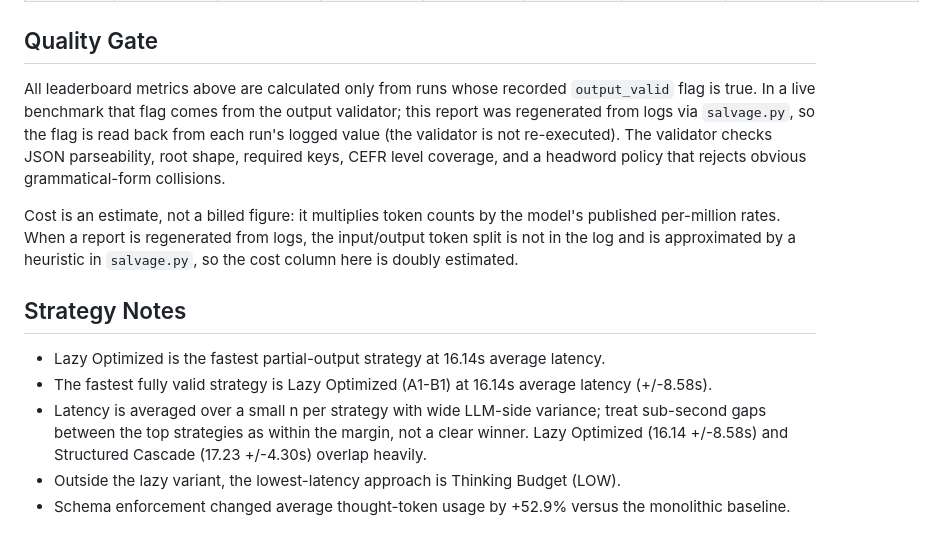
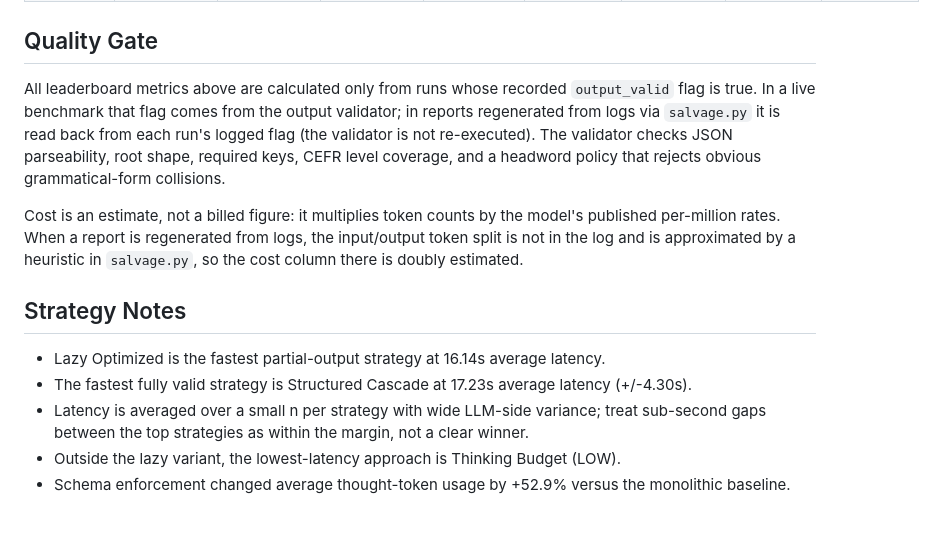
Before and after one commit to damiansire/gemini-inference-framework, a Markdown page: benchmark_results/BENCHMARK_RESULTS.md, the part around one of its changes. Rendered like a GitHub page.

Commit message:
fix(benchmark): regenera BENCHMARK_RESULTS.md con el selector corregido
Consecuencia directa de e795efa: el reporte commiteado coronaba a Lazy
Optimized (A1-B1, salida parcial) como "la mas rapida totalmente
valida". Regenerado offline desde benchmark_results/salvaged_results.json
(sin llamadas a la API) con _generate_benchmark_report ya corregido:
ahora es Structured Cascade (17.23s), consistente con el claim del README.

```diff
--- a/benchmark_results/BENCHMARK_RESULTS.md
+++ b/benchmark_results/BENCHMARK_RESULTS.md
@@ -22,17 +22,17 @@ Models benchmarked: gemini-3-flash-preview, gemini-3.1-pro-preview
 ## Quality Gate
 
 All leaderboard metrics above are calculated only from runs whose recorded `output_valid` flag is true.
-In a live benchmark that flag comes from the output validator; this report was regenerated from logs via `salvage.py`, so the flag is read back from each run's logged value (the validator is not re-executed).
+In a live benchmark that flag comes from the output validator; in reports regenerated from logs via `salvage.py` it is read back from each run's logged flag (the validator is not re-executed).
 The validator checks JSON parseability, root shape, required keys, CEFR level coverage, and a headword policy that rejects obvious grammatical-form collisions.
 
 Cost is an estimate, not a billed figure: it multiplies token counts by the model's published per-million rates.
-When a report is regenerated from logs, the input/output token split is not in the log and is approximated by a heuristic in `salvage.py`, so the cost column here is doubly estimated.
+When a report is regenerated from logs, the input/output token split is not in the log and is approximated by a heuristic in `salvage.py`, so the cost column there is doubly estimated.
 
 ## Strategy Notes
 
 - Lazy Optimized is the fastest partial-output strategy at 16.14s average latency.
-- The fastest fully valid strategy is Lazy Optimized (A1-B1) at 16.14s average latency (+/-8.58s).
-- Latency is averaged over a small n per strategy with wide LLM-side variance; treat sub-second gaps between the top strategies as within the margin, not a clear winner. Lazy Optimized (16.14 +/-8.58s) and Structured Cascade (17.23 +/-4.30s) overlap heavily.
+- The fastest fully valid strategy is Structured Cascade at 17.23s average latency (+/-4.30s).
+- Latency is averaged over a small n per strategy with wide LLM-side variance; treat sub-second gaps between the top strategies as within the margin, not a clear winner.
 - Outside the lazy variant, the lowest-latency approach is Thinking Budget (LOW).
 - Schema enforcement changed average thought-token usage by +52.9% versus the monolithic baseline.
 
```
Also changed, not shown: other parts of benchmark_results/BENCHMARK_RESULTS.md (+1 -1 lines).
